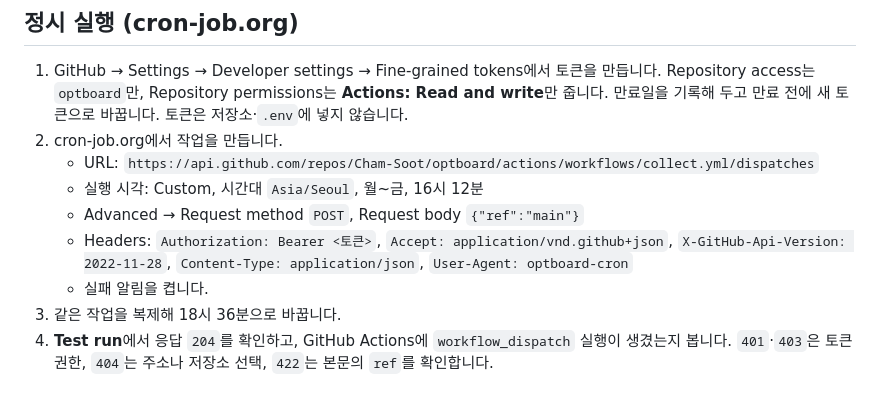
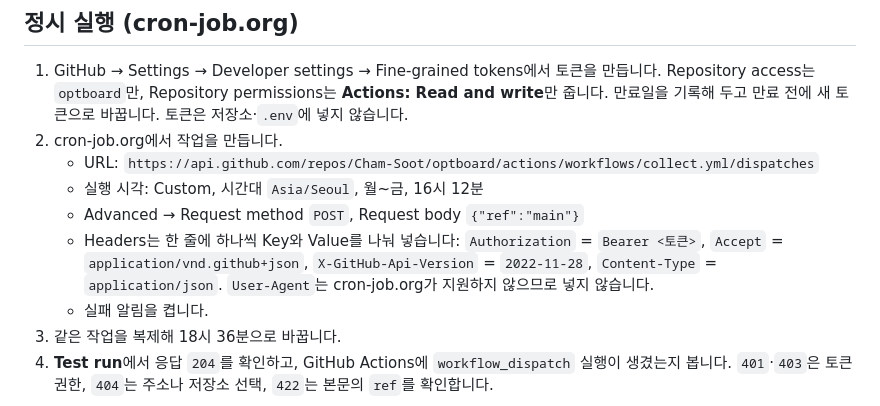
Before and after one commit to Cham-Soot/optboard, a Markdown page: README.md, the part around the change. Drawn GitHub-style.

Commit message:
README: cron-job.org 헤더 안내 수정 (User-Agent 제외, 헤더 한 줄에 하나)
Co-Authored-By: Claude Opus 5.5 <noreply@anthropic.com>

```diff
--- a/README.md
+++ b/README.md
@@ -73,7 +73,7 @@ Spark 무료 한도 내에서 사용합니다. 결제 계정을 연결하지 않
    - URL: `https://api.github.com/repos/Cham-Soot/optboard/actions/workflows/collect.yml/dispatches`
    - 실행 시각: Custom, 시간대 `Asia/Seoul`, 월~금, 16시 12분
    - Advanced → Request method `POST`, Request body `{"ref":"main"}`
-   - Headers: `Authorization: Bearer <토큰>`, `Accept: application/vnd.github+json`, `X-GitHub-Api-Version: 2022-11-28`, `Content-Type: application/json`, `User-Agent: optboard-cron`
+   - Headers는 한 줄에 하나씩 Key와 Value를 나눠 넣습니다: `Authorization` = `Bearer <토큰>`, `Accept` = `application/vnd.github+json`, `X-GitHub-Api-Version` = `2022-11-28`, `Content-Type` = `application/json`. `User-Agent`는 cron-job.org가 지원하지 않으므로 넣지 않습니다.
    - 실패 알림을 켭니다.
 3. 같은 작업을 복제해 18시 36분으로 바꿉니다.
 4. **Test run**에서 응답 `204`를 확인하고, GitHub Actions에 `workflow_dispatch` 실행이 생겼는지 봅니다. `401`·`403`은 토큰 권한, `404`는 주소나 저장소 선택, `422`는 본문의 `ref`를 확인합니다.
```
